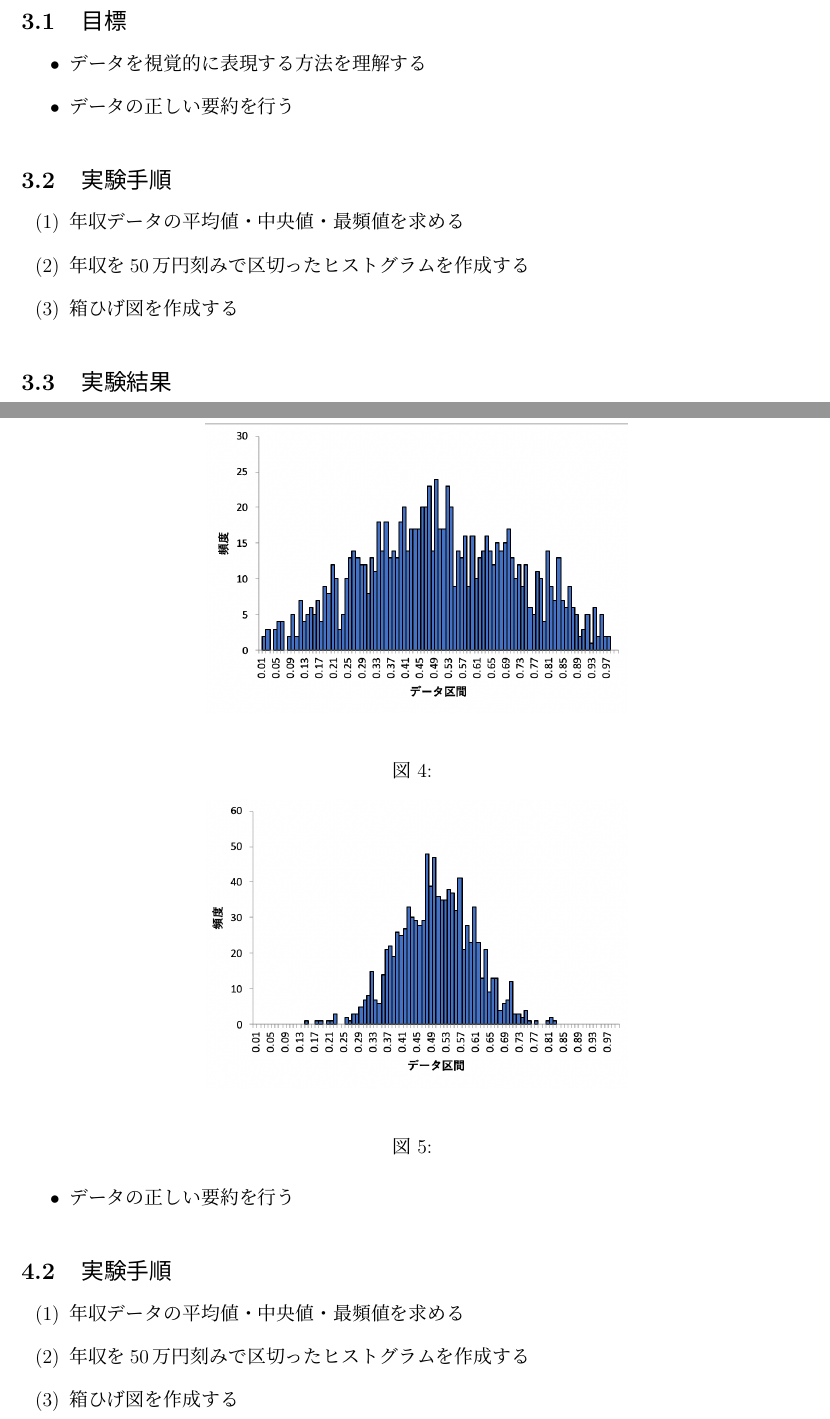
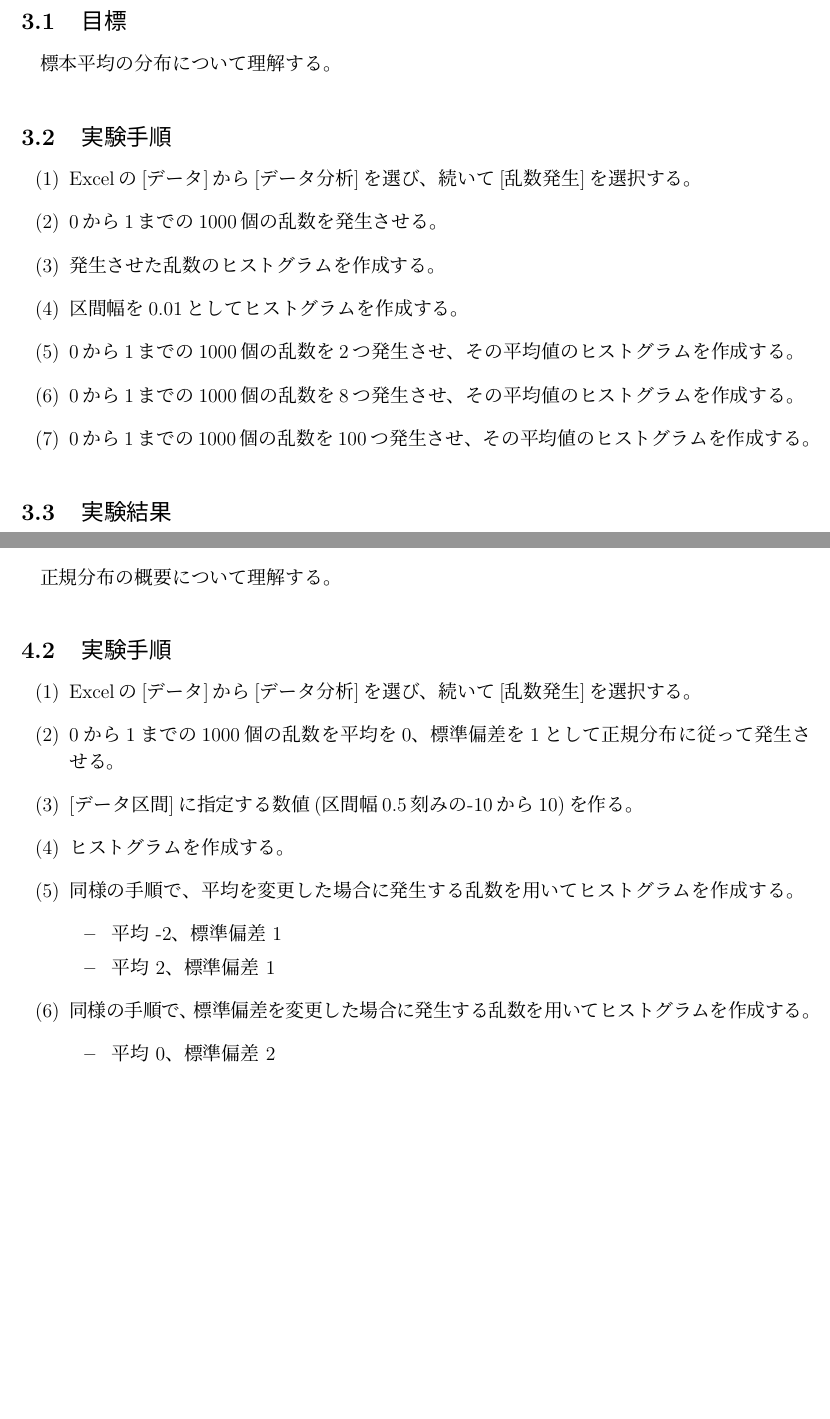
Before and after one commit to tensaitensai/tus_sophomore_zikken1, a LaTeX document (JikkenReport2020_UTF/4619055_辰川力駆_課題4_2.tex): two parts of pages 5 and 7 of 12 before the commit and two parts of pages 6 and 10 of 14 after it, joined at a grey line, cut so that both start at the same text, the shorter picture padded with empty space. Compiled offline with pLaTeX and dvipdfmx.

Commit message:
課題4day2:実験2のレポ課題まで終わった

```diff
--- a/JikkenReport2020_UTF/4619055_辰川力駆_課題4_2.tex
+++ b/JikkenReport2020_UTF/4619055_辰川力駆_課題4_2.tex
@@ -141,3 +142,13 @@
 \end{shadebox}
 実験1の結果は、二項分布に従っていない。
 
+二項分布の公式より
+\begin{equation}
+    P(X=k)= {}_n C_k p^k{(1-p)}^{n-k} \nonumber
+\end{equation}
+である。
+今回は、条件より$n=5$、$p=0.4$として$k=0,1,2,3,4,5$を計算すると、
+\begin{eqnarray}
+    P(X=0)= {}_5 C_0 0.4^0{(1-0.4)}^{5-0} \fallingdotseq  0.0778 \nonumber \\
+    P(X=1)= {}_5 C_1 0.4^1{(1-0.4)}^{5-1} \fallingdotseq  0.2592 \nonumber \\
+    P(X=2)= {}_5 C_2 0.4^2{(1-0.4)}^{5-2} \fallingdotseq 0.3456\nonumber \\
@@ -144,18 +164,27 @@
+    P(X=3)&=& 9÷30 = 0.3 \nonumber \\
+    P(X=4)&=& 6÷30 = 0.2 \nonumber \\
+    P(X=5)&=& 0÷30 = 0 \nonumber
+\end{eqnarray}
+となる。これは、二項分布の公式から出した値と一致しない。
 
+したがって、実験1の結果は、二項分布に従っていない。
+
+\clearpage
 \section{実験2}
 中心極限定理を基にした実験
 
 \subsection{目標}
-\begin{itemize}
-    \item データを視覚的に表現する方法を理解する
-    \item データの正しい要約を行う
-\end{itemize}
+標本平均の分布について理解する。
 
 \subsection{実験手順}
 \begin{itemize}
-    \item[(1)] 年収データの平均値・中央値・最頻値を求める
-    \item[(2)] 年収を50万円刻みで区切ったヒストグラムを作成する
-    \item[(3)] 箱ひげ図を作成する
+    \item[(1)] Excelの[データ]から[データ分析]を選び、続いて[乱数発生]を選択する。
+    \item[(2)] 0から1までの1000個の乱数を発生させる。
+    \item[(3)] 発生させた乱数のヒストグラムを作成する。
+    \item[(4)] 区間幅を0.01としてヒストグラムを作成する。
+    \item[(5)] 0から1までの1000個の乱数を2つ発生させ、その平均値のヒストグラムを作成する。
+    \item[(6)] 0から1までの1000個の乱数を8つ発生させ、その平均値のヒストグラムを作成する。
+    \item[(7)] 0から1までの1000個の乱数を100つ発生させ、その平均値のヒストグラムを作成する。
 \end{itemize}
 
 \subsection{実験結果}
@@ -162,33 +193,35 @@
 \begin{figure}[h]
     \begin{center}
-        \includegraphics[scale=0.7]{kadai4_2graph1.png}
+        \includegraphics[scale=0.8]{kadai4_2graph1.png}
     \end{center}
-    \caption{}
+    \caption{1000個の乱数を発生させた結果のヒストグラム(変数1つの区間幅指定なし)}
 \end{figure}
 \begin{figure}[h]
     \begin{center}
-        \includegraphics[scale=0.7]{kadai4_2graph2.png}
+        \includegraphics[scale=0.8]{kadai4_2graph2.png}
     \end{center}
-    \caption{}
+    \caption{1000個の乱数を発生させた結果のヒストグラム(変数1つ)}
 \end{figure}
 \begin{figure}[h]
     \begin{center}
-        \includegraphics[scale=0.7]{kadai4_2graph3.png}
+        \includegraphics[scale=0.8]{kadai4_2graph3.png}
     \end{center}
-    \caption{}
+    \caption{1000個の乱数を発生させた結果の平均値のヒストグラム(変数2つ)}
 \end{figure}
 \begin{figure}[h]
     \begin{center}
-        \includegraphics[scale=0.7]{kadai4_2graph4.png}
+        \includegraphics[scale=0.8]{kadai4_2graph4.png}
     \end{center}
-    \caption{}
+    \caption{1000個の乱数を発生させた結果の平均値のヒストグラム(変数8つ)}
 \end{figure}
 \begin{figure}[h]
     \begin{center}
-        \includegraphics[scale=0.7]{kadai4_2graph5.png}
+        \includegraphics[scale=0.8]{kadai4_2graph5.png}
     \end{center}
-    \caption{}
+    \caption{1000個の乱数を発生させた結果の平均値のヒストグラム(変数100つ)}
 \end{figure}
+
+\clearpage
 
 \subsection{レポート課題}
 \subsubsection*{レポート課題2-1}
@@ -214,18 +265,27 @@
+\clearpage
 
 \section{実験3}
 正規分布を基にした実験
 
 \subsection{目標}
-\begin{itemize}
-    \item データを視覚的に表現する方法を理解する
-    \item データの正しい要約を行う
-\end{itemize}
+正規分布の概要について理解する。
 
 \subsection{実験手順}
 \begin{itemize}
-    \item[(1)] 年収データの平均値・中央値・最頻値を求める
-    \item[(2)] 年収を50万円刻みで区切ったヒストグラムを作成する
-    \item[(3)] 箱ひげ図を作成する
+    \item[(1)] Excelの[データ]から[データ分析]を選び、続いて[乱数発生]を選択する。
+    \item[(2)] 0から1までの1000個の乱数を平均を0、標準偏差を1として正規分布に従って発生させる。
+    \item[(3)] [データ区間]に指定する数値(区間幅0.5刻みの-10から10)を作る。
+    \item[(4)] ヒストグラムを作成する。
+    \item[(5)] 同様の手順で、平均を変更した場合に発生する乱数を用いてヒストグラムを作成する。
+          \begin{itemize}
+              \item 平均 -2、標準偏差 1
+              \item 平均 2、標準偏差 1
+          \end{itemize}
+    \item[(6)] 同様の手順で、標準偏差を変更した場合に発生する乱数を用いてヒストグラムを作成する。
+          \begin{itemize}
+              \item 平均 0、標準偏差 2
+              \item 平均 0、標準偏差 4
+          \end{itemize}
 \end{itemize}
 
 \subsection{実験結果}
@@ -232,3 +294,3 @@
 \begin{figure}[h]
     \begin{center}
-        \includegraphics[scale=0.7]{kadai4_3graph1.png}
+        \includegraphics[scale=0.6]{kadai4_3graph1.png}
@@ -310 +355,0 @@
-また、データを視覚化する方法を学び、
```
Also changed, not shown: JikkenReport2020_UTF/4619055_辰川力駆_課題4_2.pdf, JikkenReport2020_UTF/4619055_辰川力駆_課題4_2.tex (102 more changed lines), 3 other files.
